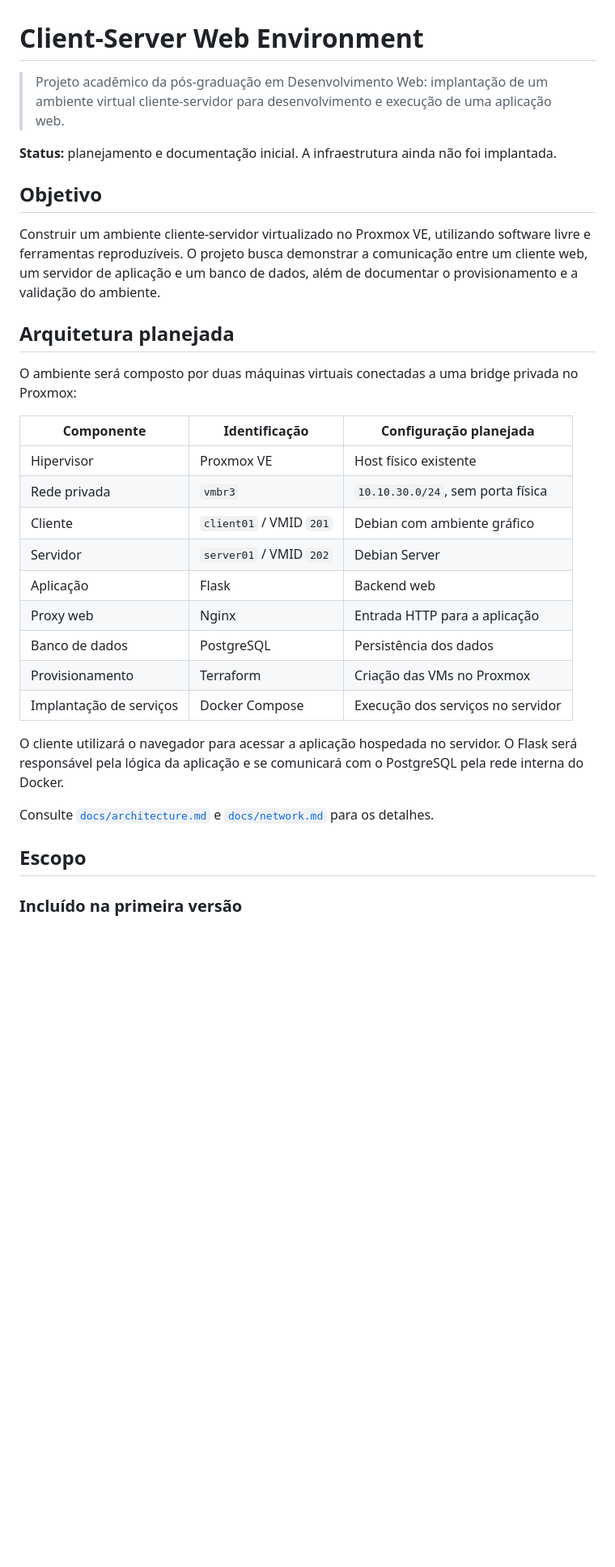
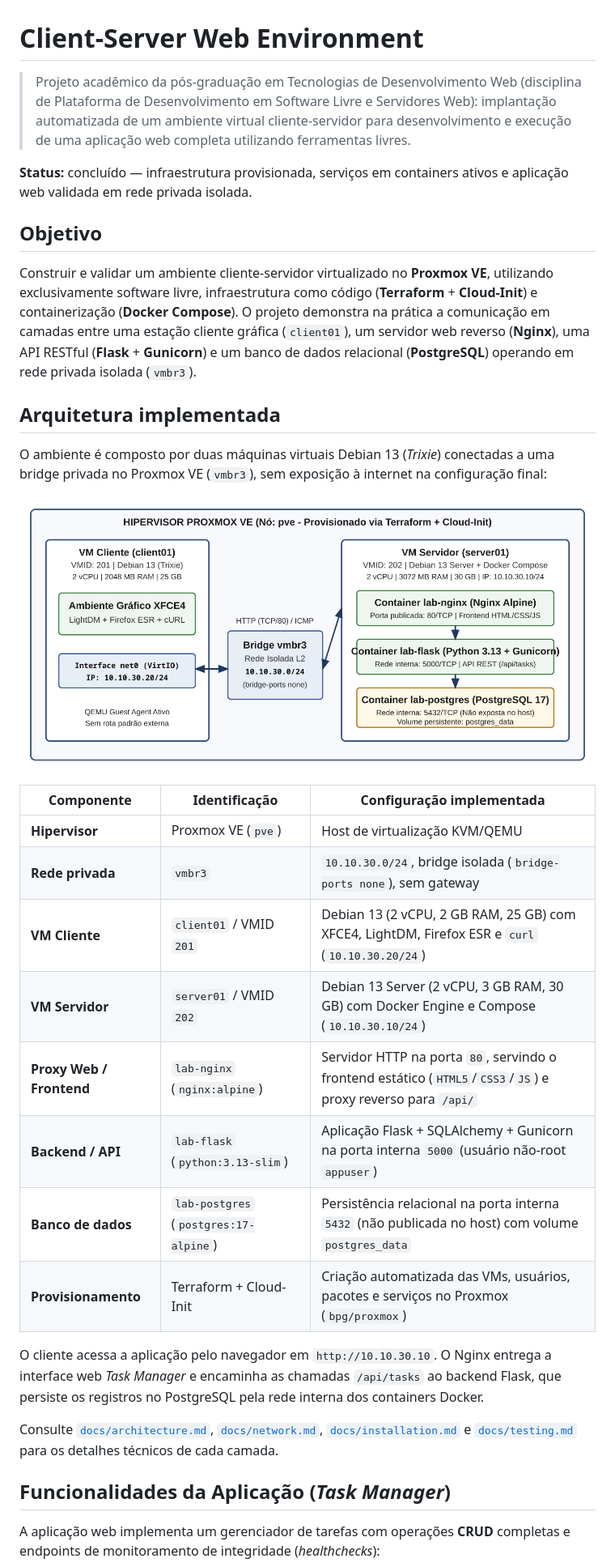
Before and after one commit to nelleuSant/Client-Server-Web-Lab, a Markdown page: README.md, the part around one of its changes. Shown at 81% size. Rendered like a GitHub page; pictures changed too: docs/images/arquitetura_topologia.png (added); blank space fills up the shorter version.

```diff
--- a/README.md
+++ b/README.md
@@ -1,46 +1,35 @@
 # Client-Server Web Environment
 
-> Projeto acadêmico da pós-graduação em Desenvolvimento Web: implantação
-> de um ambiente virtual cliente-servidor para desenvolvimento e
-> execução de uma aplicação web.
+> Projeto acadêmico da pós-graduação em Tecnologias de Desenvolvimento Web (disciplina de Plataforma de Desenvolvimento em Software Livre e Servidores Web): implantação automatizada de um ambiente virtual cliente-servidor para desenvolvimento e execução de uma aplicação web completa utilizando ferramentas livres.
 
-**Status:** planejamento e documentação inicial. A infraestrutura ainda
-não foi implantada.
+**Status:** concluído — infraestrutura provisionada, serviços em containers ativos e aplicação web validada em rede privada isolada.
 
 ## Objetivo
 
-Construir um ambiente cliente-servidor virtualizado no Proxmox VE,
-utilizando software livre e ferramentas reproduzíveis. O projeto busca
-demonstrar a comunicação entre um cliente web, um servidor de aplicação
-e um banco de dados, além de documentar o provisionamento e a validação
-do ambiente.
+Construir e validar um ambiente cliente-servidor virtualizado no **Proxmox VE**, utilizando exclusivamente software livre, infraestrutura como código (**Terraform** + **Cloud-Init**) e containerização (**Docker Compose**). O projeto demonstra na prática a comunicação em camadas entre uma estação cliente gráfica (`client01`), um servidor web reverso (**Nginx**), uma API RESTful (**Flask** + **Gunicorn**) e um banco de dados relacional (**PostgreSQL**) operando em rede privada isolada (`vmbr3`).
 
-## Arquitetura planejada
+## Arquitetura implementada
 
-O ambiente será composto por duas máquinas virtuais conectadas a uma
-bridge privada no Proxmox:
+O ambiente é composto por duas máquinas virtuais Debian 13 (*Trixie*) conectadas a uma bridge privada no Proxmox VE (`vmbr3`), sem exposição à internet na configuração final:
 
-| Componente   | Identificação           | Configuração planejada           |
-|--------------|-------------------------|----------------------------------|
-| Hipervisor   | Proxmox VE              | Host físico existente            |
-| Rede privada | `vmbr3`                 | `10.10.30.0/24`, sem porta física|
-| Cliente      | `client01` / VMID `201` | Debian com ambiente gráfico      |
-| Servidor     | `server01` / VMID `202` | Debian Server                    |
-| Aplicação    | Flask                   | Backend web                      |
-| Proxy web    | Nginx                   | Entrada HTTP para a aplicação    |
-|Banco de dados| PostgreSQL              |Persistência dos dados            |
-|Provisionamento| Terraform              |Criação das VMs no Proxmox        |
-|Implantação de serviços| Docker Compose |Execução dos serviços no servidor |
+![Arquitetura e Topologia do Ambiente](docs/images/arquitetura_topologia.png)
 
+| Componente | Identificação | Configuração implementada |
+|---|---|---|
+| **Hipervisor** | Proxmox VE (`pve`) | Host de virtualização KVM/QEMU |
+| **Rede privada** | `vmbr3` | `10.10.30.0/24`, bridge isolada (`bridge-ports none`), sem gateway |
+| **VM Cliente** | `client01` / VMID `201` | Debian 13 (2 vCPU, 2 GB RAM, 25 GB) com XFCE4, LightDM, Firefox ESR e `curl` (`10.10.30.20/24`) |
+| **VM Servidor** | `server01` / VMID `202` | Debian 13 Server (2 vCPU, 3 GB RAM, 30 GB) com Docker Engine e Compose (`10.10.30.10/24`) |
+| **Proxy Web / Frontend** | `lab-nginx` (`nginx:alpine`) | Servidor HTTP na porta `80`, servindo o frontend estático (`HTML5`/`CSS3`/`JS`) e proxy reverso para `/api/` |
+| **Backend / API** | `lab-flask` (`python:3.13-slim`) | Aplicação Flask + SQLAlchemy + Gunicorn na porta interna `5000` (usuário não-root `appuser`) |
+| **Banco de dados** | `lab-postgres` (`postgres:17-alpine`) | Persistência relacional na porta interna `5432` (não publicada no host) com volume `postgres_data` |
+| **Provisionamento** | Terraform + Cloud-Init | Criação automatizada das VMs, usuários, pacotes e serviços no Proxmox (`bpg/proxmox`) |
 
-O cliente utilizará o navegador para acessar a aplicação hospedada no
-servidor. O Flask será responsável pela lógica da aplicação e se
-comunicará com o PostgreSQL pela rede interna do Docker.
+O cliente acessa a aplicação pelo navegador em `http://10.10.30.10`. O Nginx entrega a interface web *Task Manager* e encaminha as chamadas `/api/tasks` ao backend Flask, que persiste os registros no PostgreSQL pela rede interna dos containers Docker.
 
-Consulte [`docs/architecture.md`](docs/architecture.md) e
-[`docs/network.md`](docs/network.md) para os detalhes.
+Consulte [`docs/architecture.md`](docs/architecture.md), [`docs/network.md`](docs/network.md), [`docs/installation.md`](docs/installation.md) e [`docs/testing.md`](docs/testing.md) para os detalhes técnicos de cada camada.
 
-## Escopo
+## Funcionalidades da Aplicação (*Task Manager*)
 
-### Incluído na primeira versão
+A aplicação web implementa um gerenciador de tarefas com operações **CRUD** completas e endpoints de monitoramento de integridade (*healthchecks*):
 
```
Also changed, not shown: other parts of README.md (+86 -84 lines).
